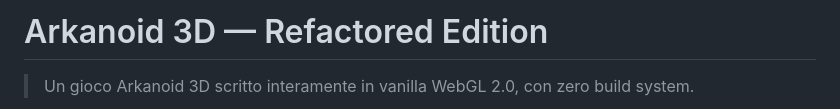
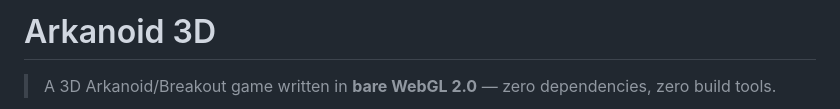
Before and after one commit to dev-matru/Arkanoid-3D, a Markdown page: README.md, the part around one of its changes. GitHub-like rendering.

```diff
--- a/README.md
+++ b/README.md
@@ -1,4 +1,4 @@
-# Arkanoid 3D — Refactored Edition
+# Arkanoid 3D
 
-> Un gioco Arkanoid 3D scritto interamente in vanilla WebGL 2.0, con zero build system.
+> A 3D Arkanoid/Breakout game written in **bare WebGL 2.0** — zero dependencies, zero build tools.
 
```
Also changed, not shown: other parts of README.md (+144 -87 lines).
